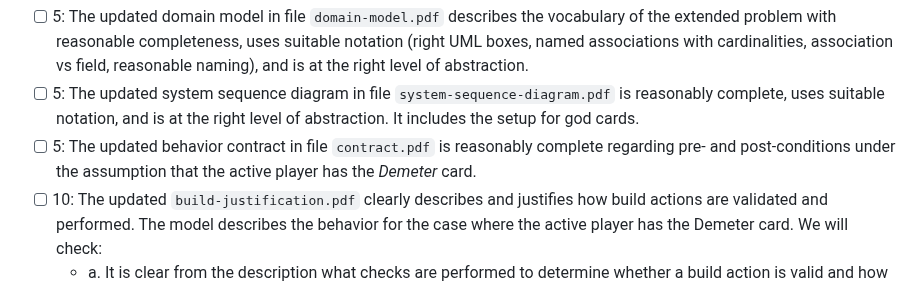
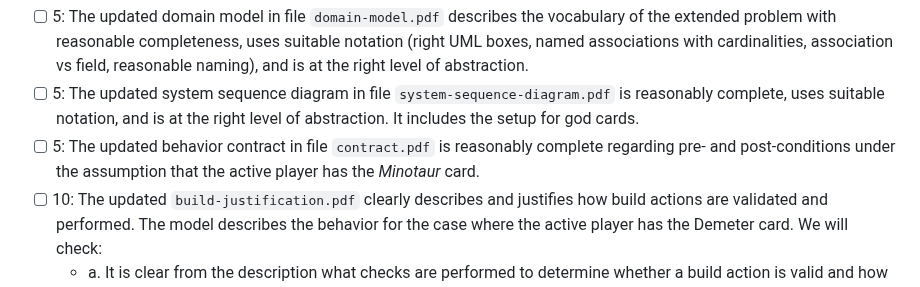
Before and after one commit to CMU-17-214/s2024, a Markdown page: assignments/hw6.md, the part around the change. Rendered like a GitHub page.

Commit message:
Update hw6.md
fix contract god card in rubric

```diff
--- a/assignments/hw6.md
+++ b/assignments/hw6.md
@@ -115,7 +115,7 @@ Homework submissions with a link in the wrong format will not receive any points
 
  * [ ] 5: The updated domain model in file `domain-model.pdf` describes the vocabulary of the extended problem with reasonable completeness, uses suitable notation (right UML boxes, named associations with cardinalities, association vs field, reasonable naming), and is at the right level of abstraction.
  * [ ] 5: The updated system sequence diagram in file `system-sequence-diagram.pdf` is reasonably complete, uses suitable notation, and is at the right level of abstraction. It includes the setup for god cards.
- * [ ] 5: The updated behavior contract in file `contract.pdf` is reasonably complete regarding pre- and post-conditions under the assumption that the active player has the *Demeter* card.
+ * [ ] 5: The updated behavior contract in file `contract.pdf` is reasonably complete regarding pre- and post-conditions under the assumption that the active player has the *Minotaur* card.
  * [ ] 10: The updated  `build-justification.pdf` clearly describes and justifies how build actions are validated and performed. The model describes the behavior for the case where the active player has the Demeter card. We will check:
    - a. It is clear from the description what checks are performed to determine whether a build action is valid and how the state of the game is updated when the action is performed.
    - b. The description matches the interaction diagram.
```
